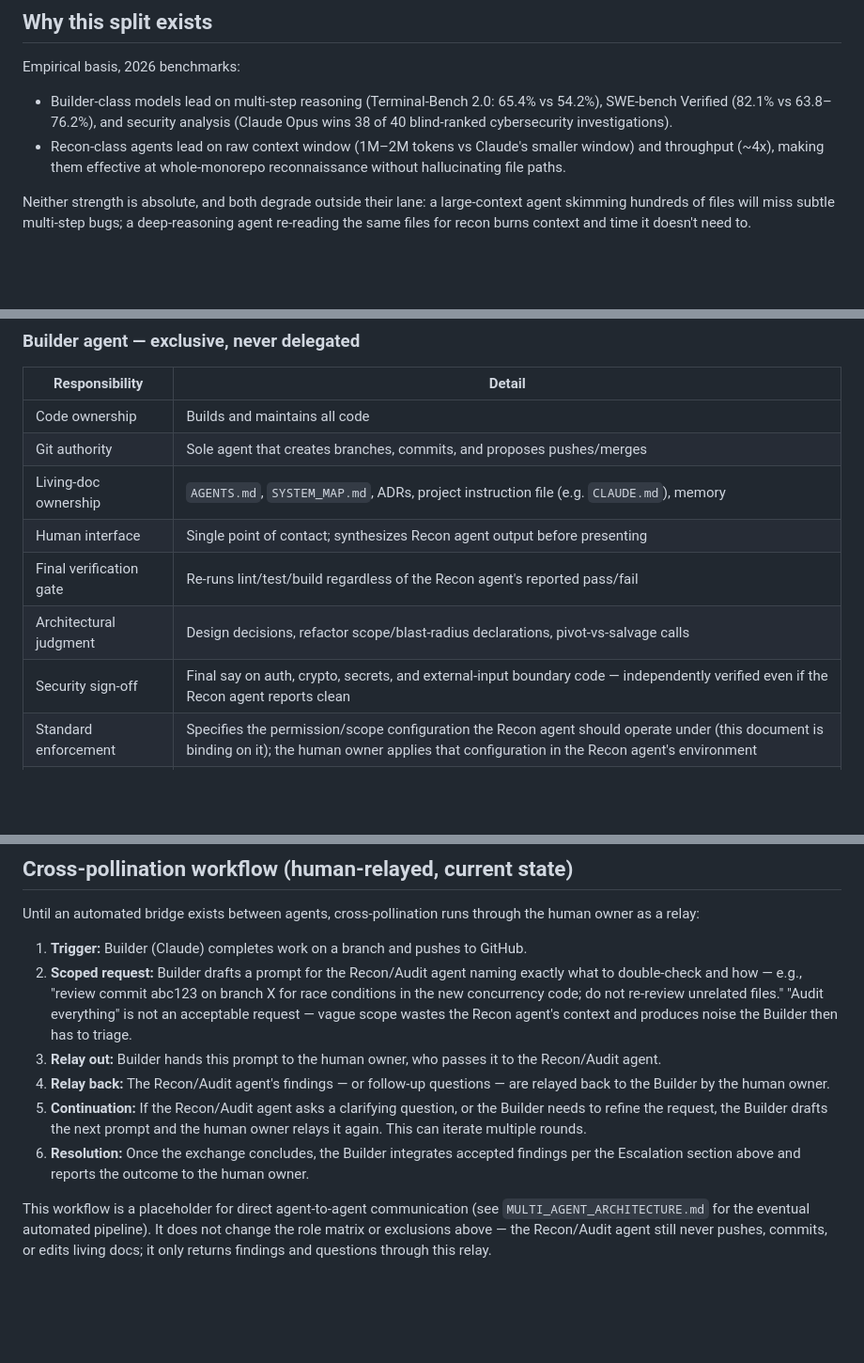
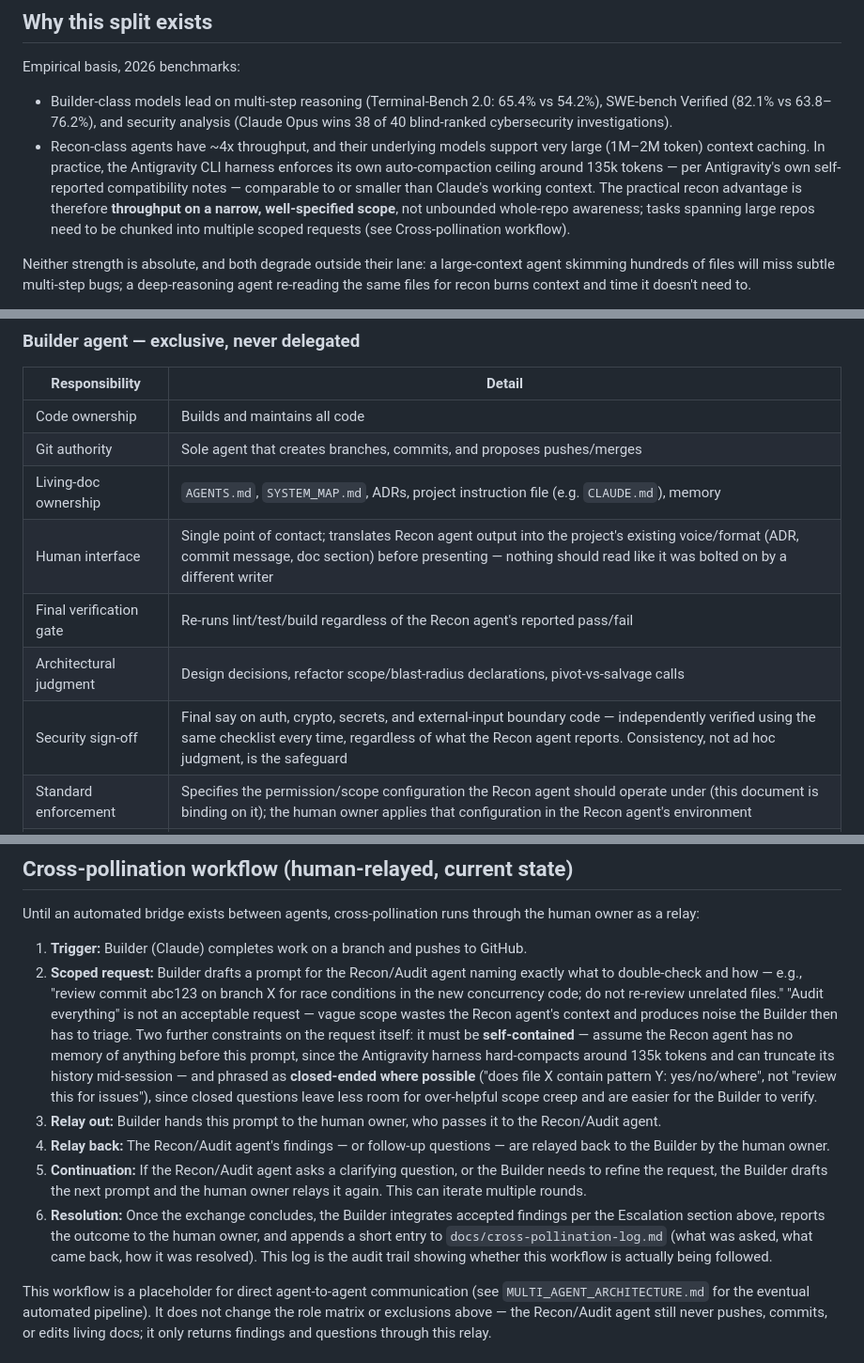
Before and after one commit to secureprospective/christopher-coding-standards, a Markdown page: docs/multi-agent-roles.md, 3 parts joined by grey strips. Shown at 94% size. Drawn GitHub-style; blank space fills up the shorter version.

```diff
--- a/docs/multi-agent-roles.md
+++ b/docs/multi-agent-roles.md
@@ -19,7 +19,7 @@ This document is binding, not advisory, for any agent that is not the Builder. I
 Empirical basis, 2026 benchmarks:
 
 - Builder-class models lead on multi-step reasoning (Terminal-Bench 2.0: 65.4% vs 54.2%), SWE-bench Verified (82.1% vs 63.8–76.2%), and security analysis (Claude Opus wins 38 of 40 blind-ranked cybersecurity investigations).
-- Recon-class agents lead on raw context window (1M–2M tokens vs Claude's smaller window) and throughput (~4x), making them effective at whole-monorepo reconnaissance without hallucinating file paths.
+- Recon-class agents have ~4x throughput, and their underlying models support very large (1M–2M token) context caching. In practice, the Antigravity CLI harness enforces its own auto-compaction ceiling around 135k tokens — per Antigravity's own self-reported compatibility notes — comparable to or smaller than Claude's working context. The practical recon advantage is therefore **throughput on a narrow, well-specified scope**, not unbounded whole-repo awareness; tasks spanning large repos need to be chunked into multiple scoped requests (see Cross-pollination workflow).
 
 Neither strength is absolute, and both degrade outside their lane: a large-context agent skimming hundreds of files will miss subtle multi-step bugs; a deep-reasoning agent re-reading the same files for recon burns context and time it doesn't need to.
 
@@ -42,10 +42,10 @@ This is why "agreeable" is not a virtue here. An agent that says yes to an out-o
 | Code ownership | Builds and maintains all code |
 | Git authority | Sole agent that creates branches, commits, and proposes pushes/merges |
 | Living-doc ownership | `AGENTS.md`, `SYSTEM_MAP.md`, ADRs, project instruction file (e.g. `CLAUDE.md`), memory |
-| Human interface | Single point of contact; synthesizes Recon agent output before presenting |
+| Human interface | Single point of contact; translates Recon agent output into the project's existing voice/format (ADR, commit message, doc section) before presenting — nothing should read like it was bolted on by a different writer |
 | Final verification gate | Re-runs lint/test/build regardless of the Recon agent's reported pass/fail |
 | Architectural judgment | Design decisions, refactor scope/blast-radius declarations, pivot-vs-salvage calls |
-| Security sign-off | Final say on auth, crypto, secrets, and external-input boundary code — independently verified even if the Recon agent reports clean |
+| Security sign-off | Final say on auth, crypto, secrets, and external-input boundary code — independently verified using the same checklist every time, regardless of what the Recon agent reports. Consistency, not ad hoc judgment, is the safeguard |
 | Standard enforcement | Specifies the permission/scope configuration the Recon agent should operate under (this document is binding on it); the human owner applies that configuration in the Recon agent's environment |
 | Cross-pollination requests | Drafts scoped double-check prompts for the Recon/Audit agent after pushing; flags exactly what and how to review |
 
@@ -108,11 +109,11 @@ This role split operates inside the existing synchronized pipeline (see `MULTI_A
 Until an automated bridge exists between agents, cross-pollination runs through the human owner as a relay:
 
 1. **Trigger:** Builder (Claude) completes work on a branch and pushes to GitHub.
-2. **Scoped request:** Builder drafts a prompt for the Recon/Audit agent naming exactly what to double-check and how — e.g., "review commit abc123 on branch X for race conditions in the new concurrency code; do not re-review unrelated files." "Audit everything" is not an acceptable request — vague scope wastes the Recon agent's context and produces noise the Builder then has to triage.
+2. **Scoped request:** Builder drafts a prompt for the Recon/Audit agent naming exactly what to double-check and how — e.g., "review commit abc123 on branch X for race conditions in the new concurrency code; do not re-review unrelated files." "Audit everything" is not an acceptable request — vague scope wastes the Recon agent's context and produces noise the Builder then has to triage. Two further constraints on the request itself: it must be **self-contained** — assume the Recon agent has no memory of anything before this prompt, since the Antigravity harness hard-compacts around 135k tokens and can truncate its history mid-session — and phrased as **closed-ended where possible** ("does file X contain pattern Y: yes/no/where", not "review this for issues"), since closed questions leave less room for over-helpful scope creep and are easier for the Builder to verify.
 3. **Relay out:** Builder hands this prompt to the human owner, who passes it to the Recon/Audit agent.
 4. **Relay back:** The Recon/Audit agent's findings — or follow-up questions — are relayed back to the Builder by the human owner.
 5. **Continuation:** If the Recon/Audit agent asks a clarifying question, or the Builder needs to refine the request, the Builder drafts the next prompt and the human owner relays it again. This can iterate multiple rounds.
-6. **Resolution:** Once the exchange concludes, the Builder integrates accepted findings per the Escalation section above and reports the outcome to the human owner.
+6. **Resolution:** Once the exchange concludes, the Builder integrates accepted findings per the Escalation section above, reports the outcome to the human owner, and appends a short entry to `docs/cross-pollination-log.md` (what was asked, what came back, how it was resolved). This log is the audit trail showing whether this workflow is actually being followed.
 
 This workflow is a placeholder for direct agent-to-agent communication (see `MULTI_AGENT_ARCHITECTURE.md` for the eventual automated pipeline). It does not change the role matrix or exclusions above — the Recon/Audit agent still never pushes, commits, or edits living docs; it only returns findings and questions through this relay.
 
```
Also changed, not shown: other parts of docs/multi-agent-roles.md (+2 -1 lines), README.md (+1 -0 lines), docs/cross-pollination-log.md (added, +18 -0 lines).
